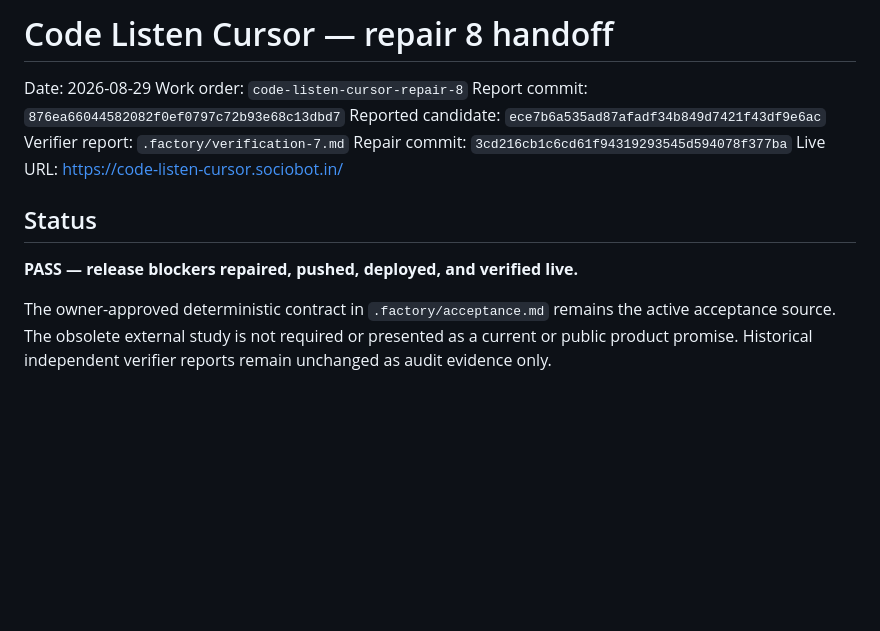
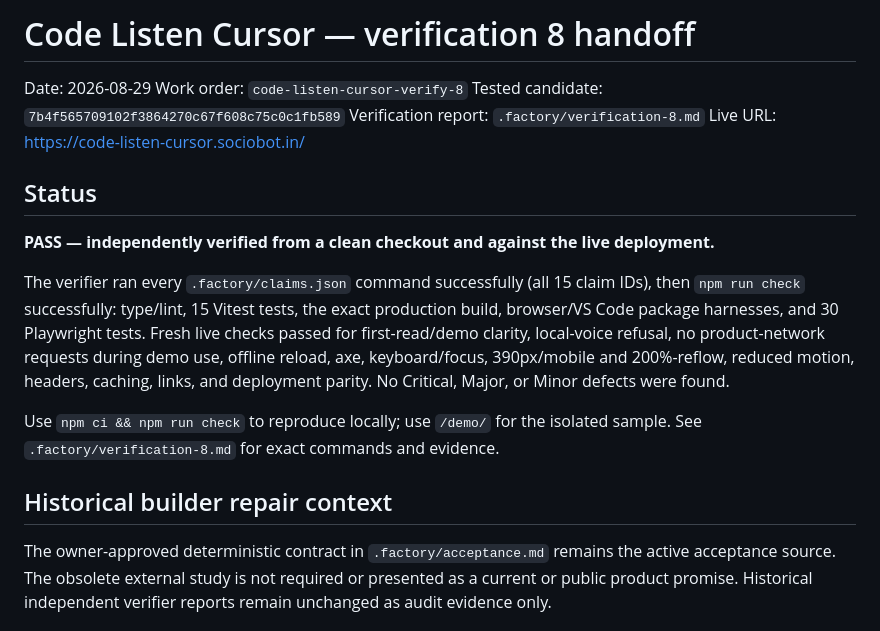
Before and after one commit to B-Divyesh/sf-code-listen-cursor, a Markdown page: .factory/handoff.md, the part around the change. Drawn GitHub-style; blank space fills up the shorter version.

Commit message:
docs: record verification 8 pass

```diff
--- a/.factory/handoff.md
+++ b/.factory/handoff.md
@@ -1,16 +1,28 @@
-# Code Listen Cursor — repair 8 handoff
+# Code Listen Cursor — verification 8 handoff
 
 Date: 2026-08-29
-Work order: `code-listen-cursor-repair-8`
-Report commit: `876ea66044582082f0ef0797c72b93e68c13dbd7`
-Reported candidate: `ece7b6a535ad87afadf34b849d7421f43df9e6ac`
-Verifier report: `.factory/verification-7.md`
-Repair commit: `3cd216cb1c6cd61f94319293545d594078f377ba`
+Work order: `code-listen-cursor-verify-8`
+Tested candidate: `7b4f565709102f3864270c67f608c75c0c1fb589`
+Verification report: `.factory/verification-8.md`
 Live URL: <https://code-listen-cursor.sociobot.in/>
 
 ## Status
 
-**PASS — release blockers repaired, pushed, deployed, and verified live.**
+**PASS — independently verified from a clean checkout and against the live deployment.**
+
+The verifier ran every `.factory/claims.json` command successfully (all 15
+claim IDs), then `npm run check` successfully: type/lint, 15 Vitest tests, the
+exact production build, browser/VS Code package harnesses, and 30 Playwright
+tests. Fresh live checks passed for first-read/demo clarity, local-voice
+refusal, no product-network requests during demo use, offline reload, axe,
+keyboard/focus, 390px/mobile and 200%-reflow, reduced motion, headers, caching,
+links, and deployment parity. No Critical, Major, or Minor defects were found.
+
+Use `npm ci && npm run check` to reproduce locally; use `/demo/` for the
+isolated sample. See `.factory/verification-8.md` for exact commands and
+evidence.
+
+## Historical builder repair context
 
 The owner-approved deterministic contract in `.factory/acceptance.md` remains
 the active acceptance source. The obsolete external study is not required or
```
Also changed, not shown: .factory/verification-8.md (added, +136 -0 lines).
